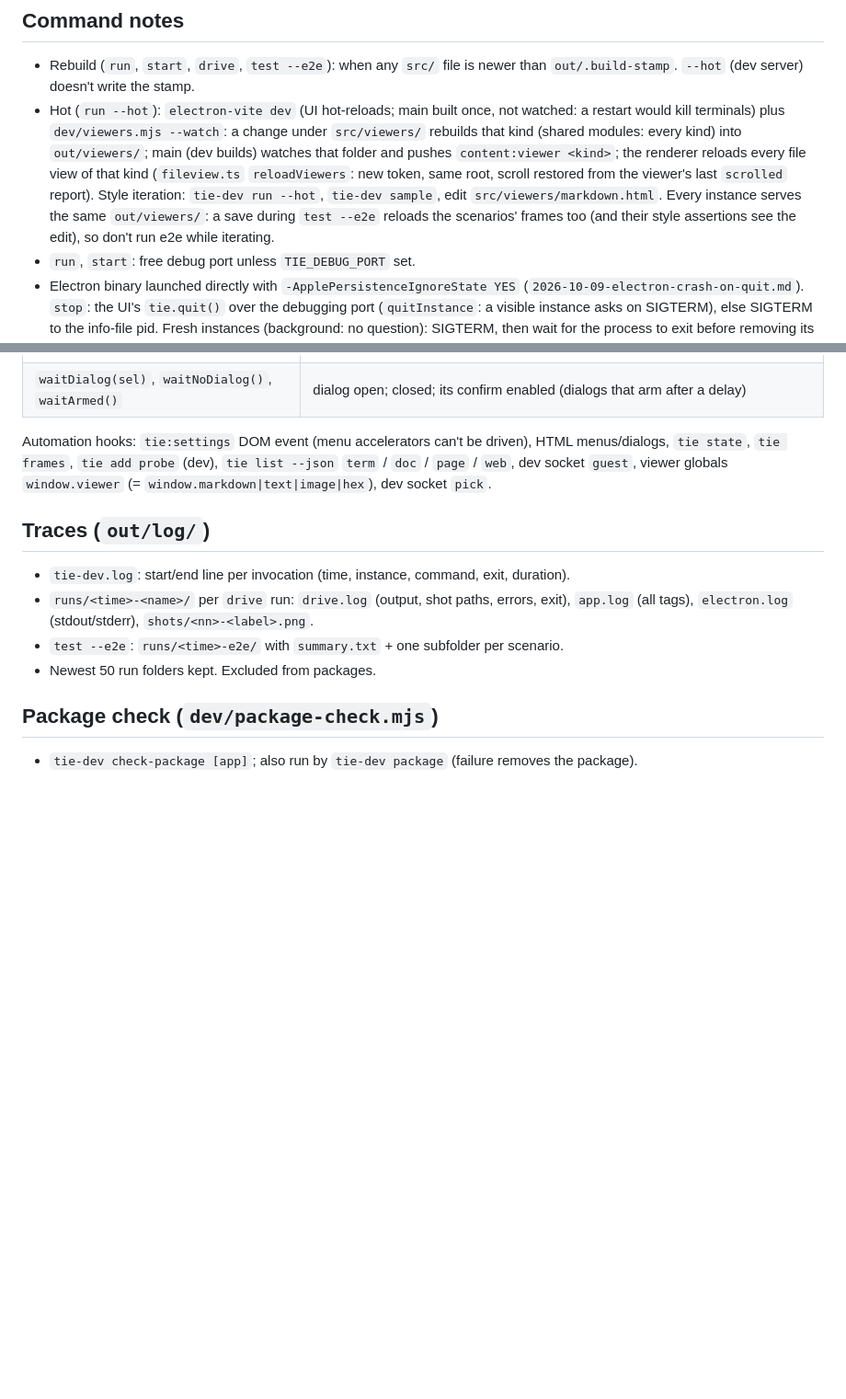
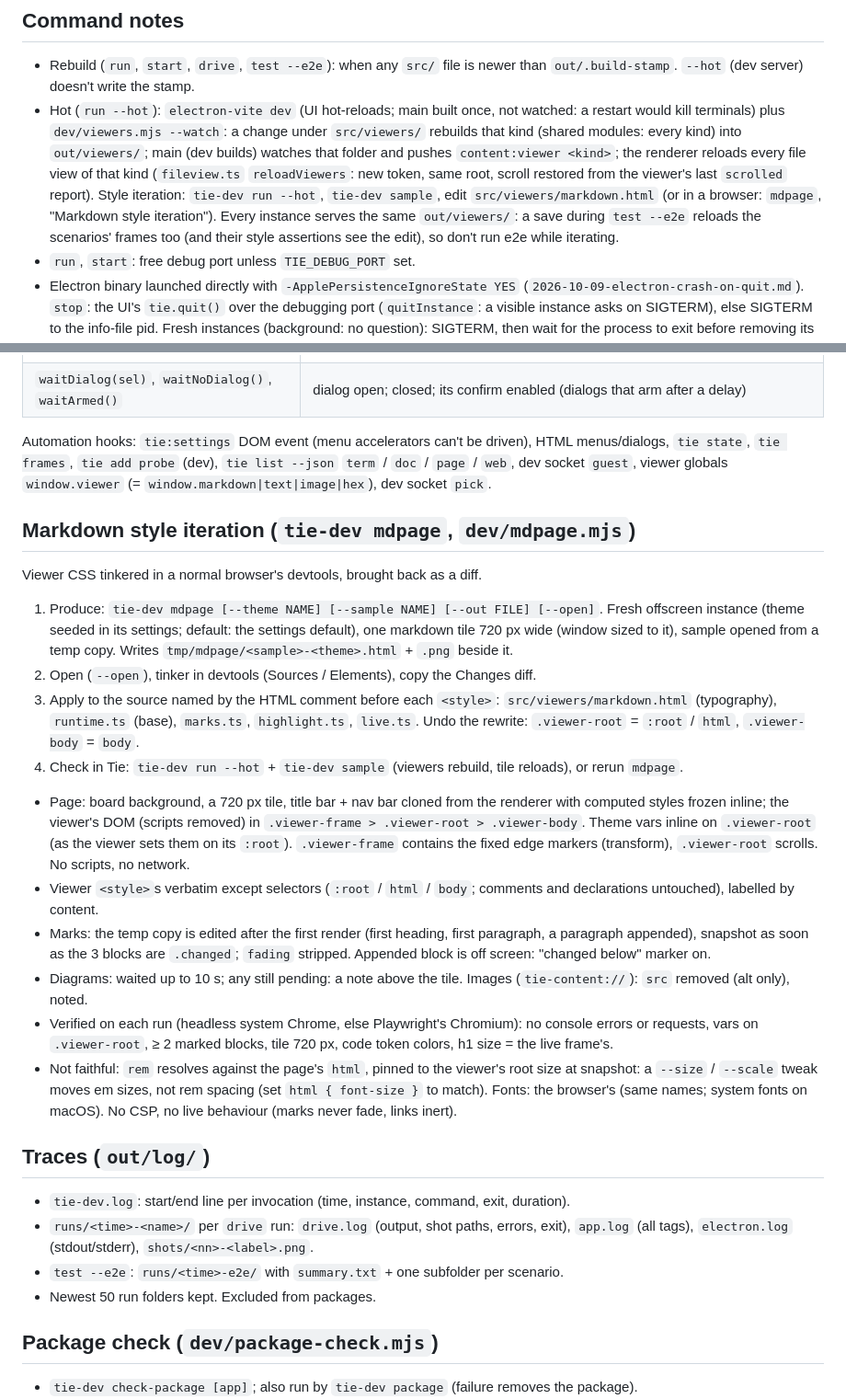
Before and after one commit to slezica/tie, a Markdown page: docs/HARNESS.md, 2 parts joined by grey strips. Shown at 92% size. GitHub-like rendering; blank space fills up the shorter version.

Commit message:
docs: mdpage

```diff
--- a/docs/HARNESS.md
+++ b/docs/HARNESS.md
@@ -15,7 +15,7 @@
 ## Command notes
 
 - Rebuild (`run`, `start`, `drive`, `test --e2e`): when any `src/` file is newer than `out/.build-stamp`. `--hot` (dev server) doesn't write the stamp.
-- Hot (`run --hot`): `electron-vite dev` (UI hot-reloads; main built once, not watched: a restart would kill terminals) plus `dev/viewers.mjs --watch`: a change under `src/viewers/` rebuilds that kind (shared modules: every kind) into `out/viewers/`; main (dev builds) watches that folder and pushes `content:viewer <kind>`; the renderer reloads every file view of that kind (`fileview.ts` `reloadViewers`: new token, same root, scroll restored from the viewer's last `scrolled` report). Style iteration: `tie-dev run --hot`, `tie-dev sample`, edit `src/viewers/markdown.html`. Every instance serves the same `out/viewers/`: a save during `test --e2e` reloads the scenarios' frames too (and their style assertions see the edit), so don't run e2e while iterating.
+- Hot (`run --hot`): `electron-vite dev` (UI hot-reloads; main built once, not watched: a restart would kill terminals) plus `dev/viewers.mjs --watch`: a change under `src/viewers/` rebuilds that kind (shared modules: every kind) into `out/viewers/`; main (dev builds) watches that folder and pushes `content:viewer <kind>`; the renderer reloads every file view of that kind (`fileview.ts` `reloadViewers`: new token, same root, scroll restored from the viewer's last `scrolled` report). Style iteration: `tie-dev run --hot`, `tie-dev sample`, edit `src/viewers/markdown.html` (or in a browser: `mdpage`, "Markdown style iteration"). Every instance serves the same `out/viewers/`: a save during `test --e2e` reloads the scenarios' frames too (and their style assertions see the edit), so don't run e2e while iterating.
 - `run`, `start`: free debug port unless `TIE_DEBUG_PORT` set.
 - Electron binary launched directly with `-ApplePersistenceIgnoreState YES` (`2026-10-09-electron-crash-on-quit.md`). `stop`: the UI's `tie.quit()` over the debugging port (`quitInstance`: a visible instance asks on SIGTERM), else SIGTERM to the info-file pid. Fresh instances (background: no question): SIGTERM, then wait for the process to exit before removing its userData.
 - `logs`: last 100 lines of the instance log.
@@ -105,6 +105,22 @@ EOF
 
 Automation hooks: `tie:settings` DOM event (menu accelerators can't be driven), HTML menus/dialogs, `tie state`, `tie frames`, `tie add probe` (dev), `tie list --json` `term` / `doc` / `page` / `web`, dev socket `guest`, viewer globals `window.viewer` (= `window.markdown|text|image|hex`), dev socket `pick`.
 
+## Markdown style iteration (`tie-dev mdpage`, `dev/mdpage.mjs`)
+
+Viewer CSS tinkered in a normal browser's devtools, brought back as a diff.
+
+1. Produce: `tie-dev mdpage [--theme NAME] [--sample NAME] [--out FILE] [--open]`. Fresh offscreen instance (theme seeded in its settings; default: the settings default), one markdown tile 720 px wide (window sized to it), sample opened from a temp copy. Writes `tmp/mdpage/<sample>-<theme>.html` + `.png` beside it.
+2. Open (`--open`), tinker in devtools (Sources / Elements), copy the Changes diff.
+3. Apply to the source named by the HTML comment before each `<style>`: `src/viewers/markdown.html` (typography), `runtime.ts` (base), `marks.ts`, `highlight.ts`, `live.ts`. Undo the rewrite: `.viewer-root` = `:root` / `html`, `.viewer-body` = `body`.
+4. Check in Tie: `tie-dev run --hot` + `tie-dev sample` (viewers rebuild, tile reloads), or rerun `mdpage`.
+
+- Page: board background, a 720 px tile, title bar + nav bar cloned from the renderer with computed styles frozen inline; the viewer's DOM (scripts removed) in `.viewer-frame > .viewer-root > .viewer-body`. Theme vars inline on `.viewer-root` (as the viewer sets them on its `:root`). `.viewer-frame` contains the fixed edge markers (transform), `.viewer-root` scrolls. No scripts, no network.
+- Viewer `<style>`s verbatim except selectors (`:root` / `html` / `body`; comments and declarations untouched), labelled by content.
+- Marks: the temp copy is edited after the first render (first heading, first paragraph, a paragraph appended), snapshot as soon as the 3 blocks are `.changed`; `fading` stripped. Appended block is off screen: "changed below" marker on.
+- Diagrams: waited up to 10 s; any still pending: a note above the tile. Images (`tie-content://`): `src` removed (alt only), noted.
+- Verified on each run (headless system Chrome, else Playwright's Chromium): no console errors or requests, vars on `.viewer-root`, ≥ 2 marked blocks, tile 720 px, code token colors, h1 size = the live frame's.
+- Not faithful: `rem` resolves against the page's `html`, pinned to the viewer's root size at snapshot: a `--size` / `--scale` tweak moves em sizes, not rem spacing (set `html { font-size }` to match). Fonts: the browser's (same names; system fonts on macOS). No CSP, no live behaviour (marks never fade, links inert).
+
 ## Traces (`out/log/`)
 
 - `tie-dev.log`: start/end line per invocation (time, instance, command, exit, duration).
```
Also changed, not shown: AGENTS.md (+4 -1 lines), docs/2026-10-28-markdown-typography.md (+1 -0 lines).
